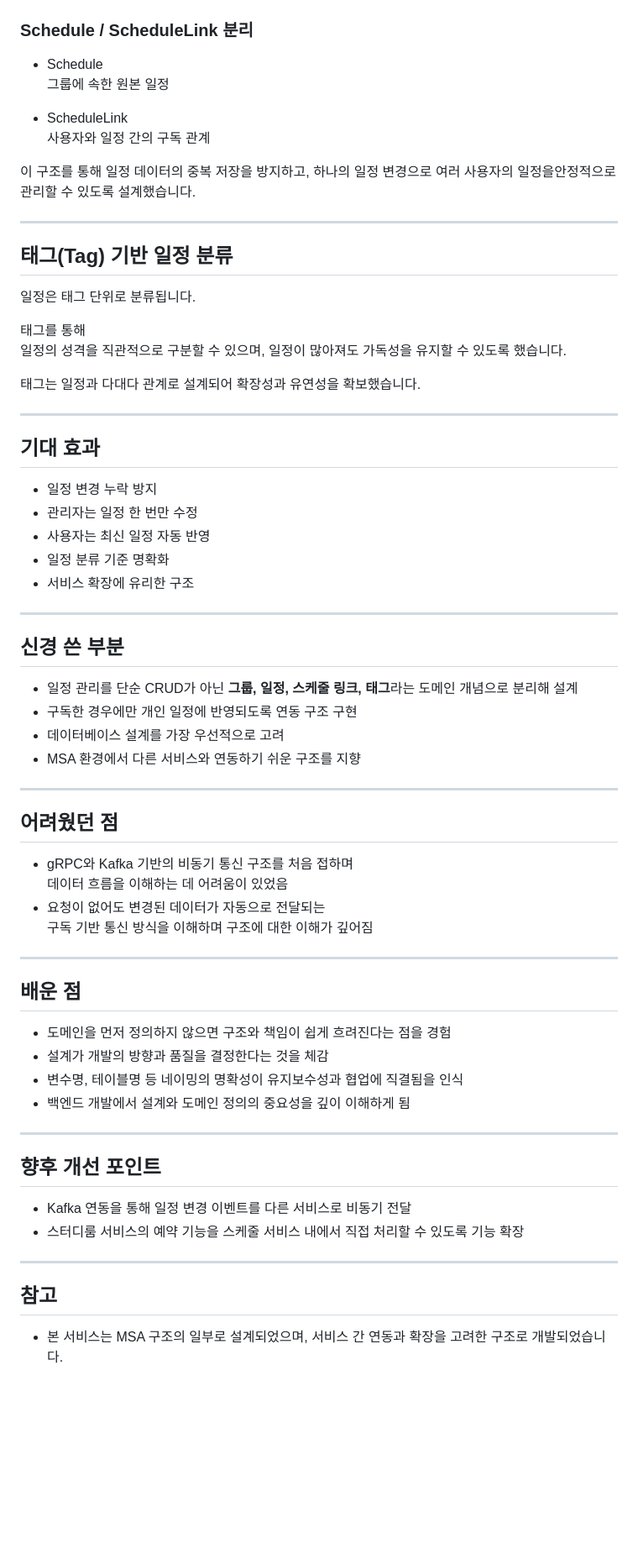
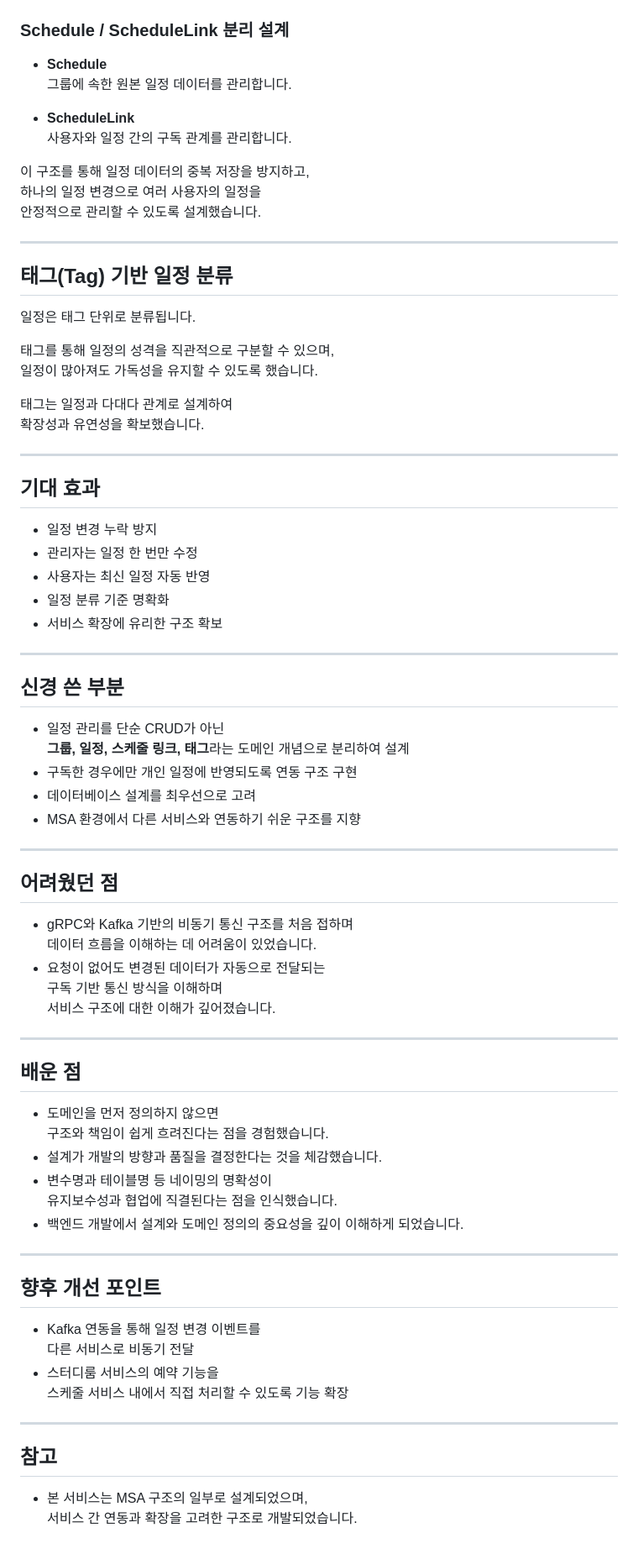
Before and after one commit to gsc-lab/cs25-1-bannote-schedule-service, a Markdown page: README.md, the part around one of its changes. Shown at 84% size. Drawn GitHub-style; blank space fills up the shorter version.

Commit message:
README 변경
Updated the README.md to improve clarity and consistency in the text.

```diff
--- a/README.md
+++ b/README.md
@@ -69,16 +76,17 @@ Schedule Service는  수업, 특강, 취업 면담처럼 여러 사람이 함께
   <img src="images/erd.png" width="600" />
 </p>
 
-### Schedule / ScheduleLink 분리
+### Schedule / ScheduleLink 분리 설계
 
-- Schedule
-  그룹에 속한 원본 일정
+- **Schedule**
+  그룹에 속한 원본 일정 데이터를 관리합니다.
 
-- ScheduleLink
-  사용자와 일정 간의 구독 관계
+- **ScheduleLink**
+  사용자와 일정 간의 구독 관계를 관리합니다.
 
-이 구조를 통해  일정 데이터의 중복 저장을 방지하고, 하나의 일정 변경으로
-여러 사용자의 일정을안정적으로 관리할 수 있도록 설계했습니다.
+이 구조를 통해 일정 데이터의 중복 저장을 방지하고,
+하나의 일정 변경으로 여러 사용자의 일정을
+안정적으로 관리할 수 있도록 설계했습니다.
 
 ---
 
@@ -86,10 +94,11 @@ Schedule Service는  수업, 특강, 취업 면담처럼 여러 사람이 함께
 
 일정은 태그 단위로 분류됩니다.
 
-태그를 통해
-일정의 성격을 직관적으로 구분할 수 있으며, 일정이 많아져도 가독성을 유지할 수 있도록 했습니다.
+태그를 통해 일정의 성격을 직관적으로 구분할 수 있으며,
+일정이 많아져도 가독성을 유지할 수 있도록 했습니다.
 
-태그는 일정과 다대다 관계로 설계되어 확장성과 유연성을 확보했습니다.
+태그는 일정과 다대다 관계로 설계하여
+확장성과 유연성을 확보했습니다.
 
 ---
 
@@ -99,15 +108,16 @@ Schedule Service는  수업, 특강, 취업 면담처럼 여러 사람이 함께
 - 관리자는 일정 한 번만 수정
 - 사용자는 최신 일정 자동 반영
 - 일정 분류 기준 명확화
-- 서비스 확장에 유리한 구조
+- 서비스 확장에 유리한 구조 확보
 
 ---
 
 ## 신경 쓴 부분
 
-- 일정 관리를 단순 CRUD가 아닌 **그룹, 일정, 스케줄 링크, 태그**라는 도메인 개념으로 분리해 설계
+- 일정 관리를 단순 CRUD가 아닌
+  **그룹, 일정, 스케줄 링크, 태그**라는 도메인 개념으로 분리하여 설계
 - 구독한 경우에만 개인 일정에 반영되도록 연동 구조 구현
-- 데이터베이스 설계를 가장 우선적으로 고려
+- 데이터베이스 설계를 최우선으로 고려
 - MSA 환경에서 다른 서비스와 연동하기 쉬운 구조를 지향
 
 ---
@@ -115,28 +125,34 @@ Schedule Service는  수업, 특강, 취업 면담처럼 여러 사람이 함께
 ## 어려웠던 점
 
 - gRPC와 Kafka 기반의 비동기 통신 구조를 처음 접하며
-  데이터 흐름을 이해하는 데 어려움이 있었음
+  데이터 흐름을 이해하는 데 어려움이 있었습니다.
 - 요청이 없어도 변경된 데이터가 자동으로 전달되는
-  구독 기반 통신 방식을 이해하며 구조에 대한 이해가 깊어짐
+  구독 기반 통신 방식을 이해하며
+  서비스 구조에 대한 이해가 깊어졌습니다.
 
 ---
 
 ## 배운 점
 
-- 도메인을 먼저 정의하지 않으면 구조와 책임이 쉽게 흐려진다는 점을 경험
-- 설계가 개발의 방향과 품질을 결정한다는 것을 체감
-- 변수명, 테이블명 등 네이밍의 명확성이 유지보수성과 협업에 직결됨을 인식
-- 백엔드 개발에서 설계와 도메인 정의의 중요성을 깊이 이해하게 됨
+- 도메인을 먼저 정의하지 않으면
+  구조와 책임이 쉽게 흐려진다는 점을 경험했습니다.
+- 설계가 개발의 방향과 품질을 결정한다는 것을 체감했습니다.
+- 변수명과 테이블명 등 네이밍의 명확성이
+  유지보수성과 협업에 직결된다는 점을 인식했습니다.
+- 백엔드 개발에서 설계와 도메인 정의의 중요성을 깊이 이해하게 되었습니다.
 
 ---
 
 ## 향후 개선 포인트
 
-- Kafka 연동을 통해 일정 변경 이벤트를 다른 서비스로 비동기 전달
-- 스터디룸 서비스의 예약 기능을 스케줄 서비스 내에서 직접 처리할 수 있도록 기능 확장
+- Kafka 연동을 통해 일정 변경 이벤트를
+  다른 서비스로 비동기 전달
+- 스터디룸 서비스의 예약 기능을
+  스케줄 서비스 내에서 직접 처리할 수 있도록 기능 확장
 
 ---
 
 ## 참고
 
-- 본 서비스는 MSA 구조의 일부로 설계되었으며, 서비스 간 연동과 확장을 고려한 구조로 개발되었습니다.
+- 본 서비스는 MSA 구조의 일부로 설계되었으며,
+  서비스 간 연동과 확장을 고려한 구조로 개발되었습니다.
```
Also changed, not shown: other parts of README.md (+21 -14 lines).
